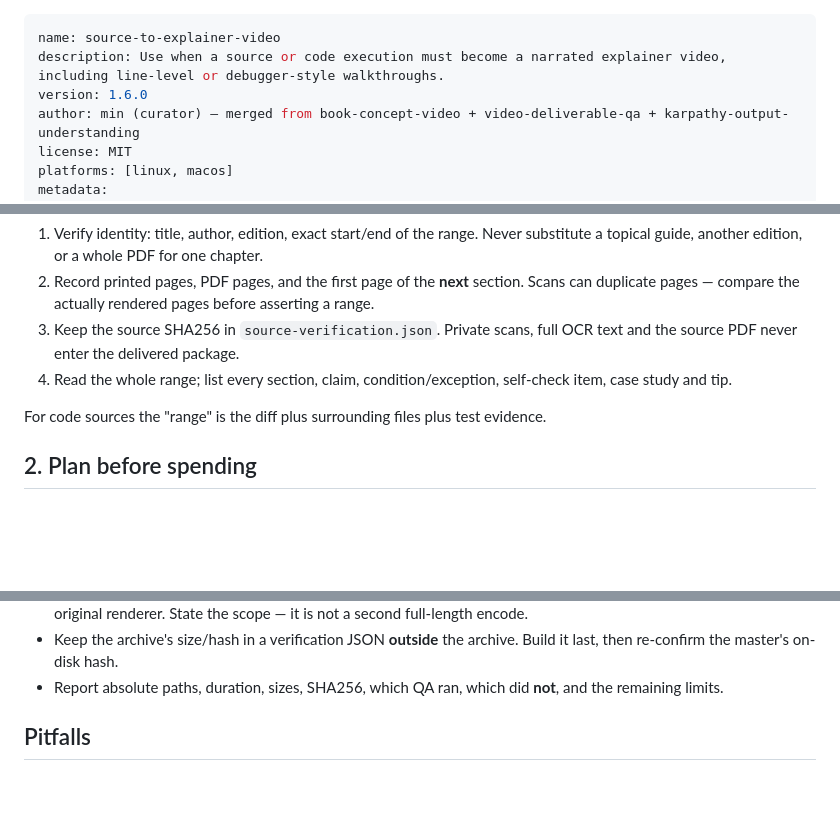
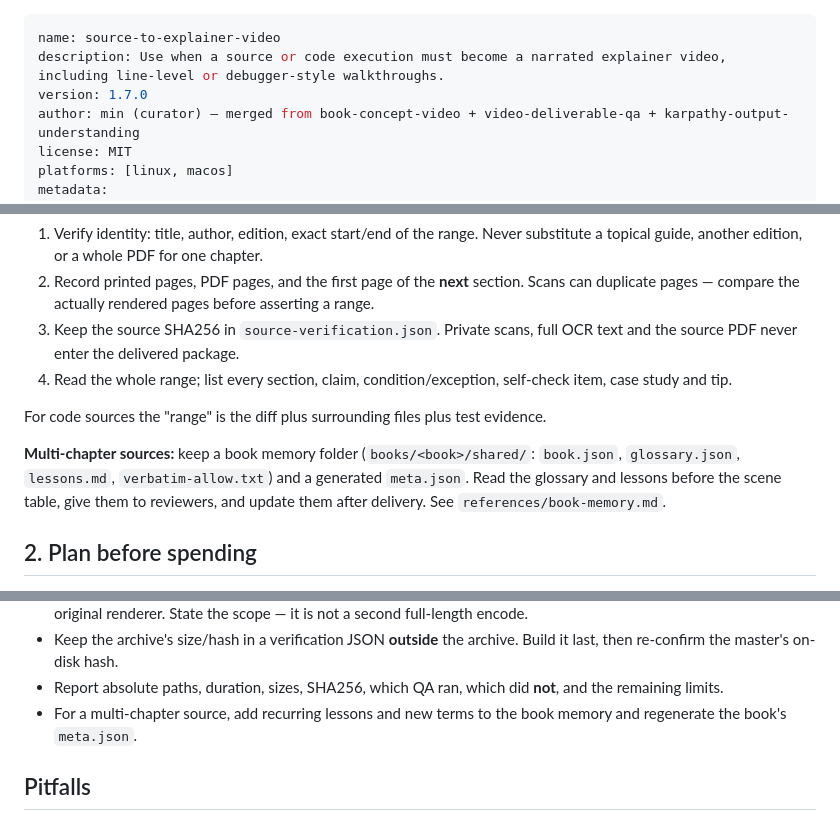
Before and after one commit to denim-claw/source-to-explainer-video, a Markdown page: SKILL.md, 3 parts joined by grey strips. Rendered like a GitHub page; blank space fills up the shorter version.

Commit message:
feat: book memory for multi-chapter sources (shared glossary, lessons, generated status)
Co-Authored-By: Claude Opus 5.5 <noreply@anthropic.com>

```diff
--- a/SKILL.md
+++ b/SKILL.md
@@ -1,7 +1,7 @@
 ---
 name: source-to-explainer-video
 description: Use when a source or code execution must become a narrated explainer video, including line-level or debugger-style walkthroughs.
-version: 1.6.0
+version: 1.7.0
 author: min (curator) — merged from book-concept-video + video-deliverable-qa + karpathy-output-understanding
 license: MIT
 platforms: [linux, macos]
@@ -145,6 +145,11 @@ rendering, encoded-file QA and packaging stay shared.
    case study and tip.
 
 For code sources the "range" is the diff plus surrounding files plus test evidence.
+
+**Multi-chapter sources:** keep a book memory folder (`books/<book>/shared/`: `book.json`,
+`glossary.json`, `lessons.md`, `verbatim-allow.txt`) and a generated `meta.json`. Read the
+glossary and lessons before the scene table, give them to reviewers, and update them after
+delivery. See `references/book-memory.md`.
 
 ## 2. Plan before spending
 
@@ -314,6 +319,8 @@ Full checklist: `references/video-qa.md`.
   last, then re-confirm the master's on-disk hash.
 - Report absolute paths, duration, sizes, SHA256, which QA ran, which did **not**, and the
   remaining limits.
+- For a multi-chapter source, add recurring lessons and new terms to the book memory and
+  regenerate the book's `meta.json`.
 
 ## Pitfalls
 
```
Also changed, not shown: references/book-memory.md (added, +52 -0 lines).
